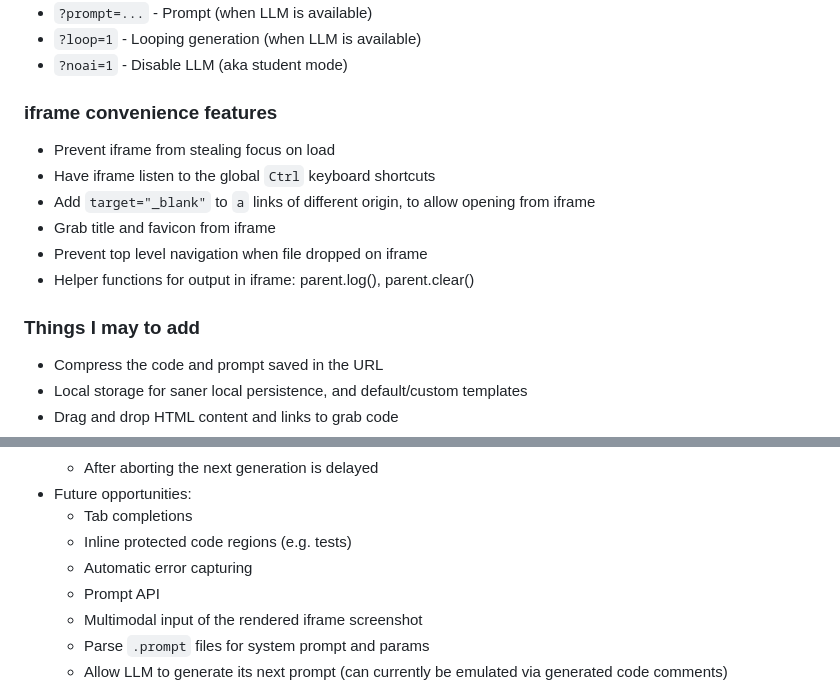
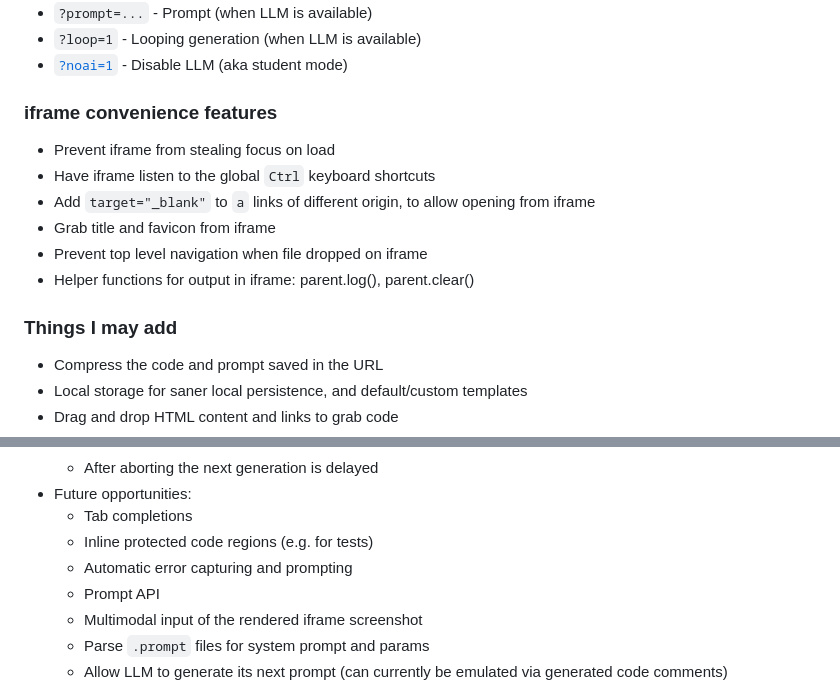
Before and after one commit to eyaler/ediking, a Markdown page: README.md, 2 parts joined by grey strips. GitHub-like rendering.

Commit message:
make templates in readme clickable

```diff
--- a/README.md
+++ b/README.md
@@ -23,6 +23,6 @@ Short link: [tfi.la/e](https://tfi.la/e)
 - `?prompt=...` - Prompt (when LLM is available)
 - `?loop=1` - Looping generation (when LLM is available)
-- `?noai=1` - Disable LLM (aka student mode)
+- [`?noai=1`](https://tfi.la/e?noai=1) - Disable LLM (aka student mode)
 
 ### iframe convenience features
 - Prevent iframe from stealing focus on load
@@ -32,7 +32,7 @@ Short link: [tfi.la/e](https://tfi.la/e)
 - Prevent top level navigation when file dropped on iframe
 - Helper functions for output in iframe: parent.log(), parent.clear()
 
-### Things I may to add
+### Things I may add
 - Compress the code and prompt saved in the URL
 - Local storage for saner local persistence, and default/custom templates
 - Drag and drop HTML content and links to grab code
@@ -61,8 +61,8 @@ Short link: [tfi.la/e](https://tfi.la/e)
   - After aborting the next generation is delayed
 - Future opportunities:
   - Tab completions
-  - Inline protected code regions (e.g. tests)
-  - Automatic error capturing
+  - Inline protected code regions (e.g. for tests)
+  - Automatic error capturing and prompting
   - Prompt API
   - Multimodal input of the rendered iframe screenshot
   - Parse `.prompt` files for system prompt and params
```
Also changed, not shown: other parts of README.md (+4 -4 lines).
